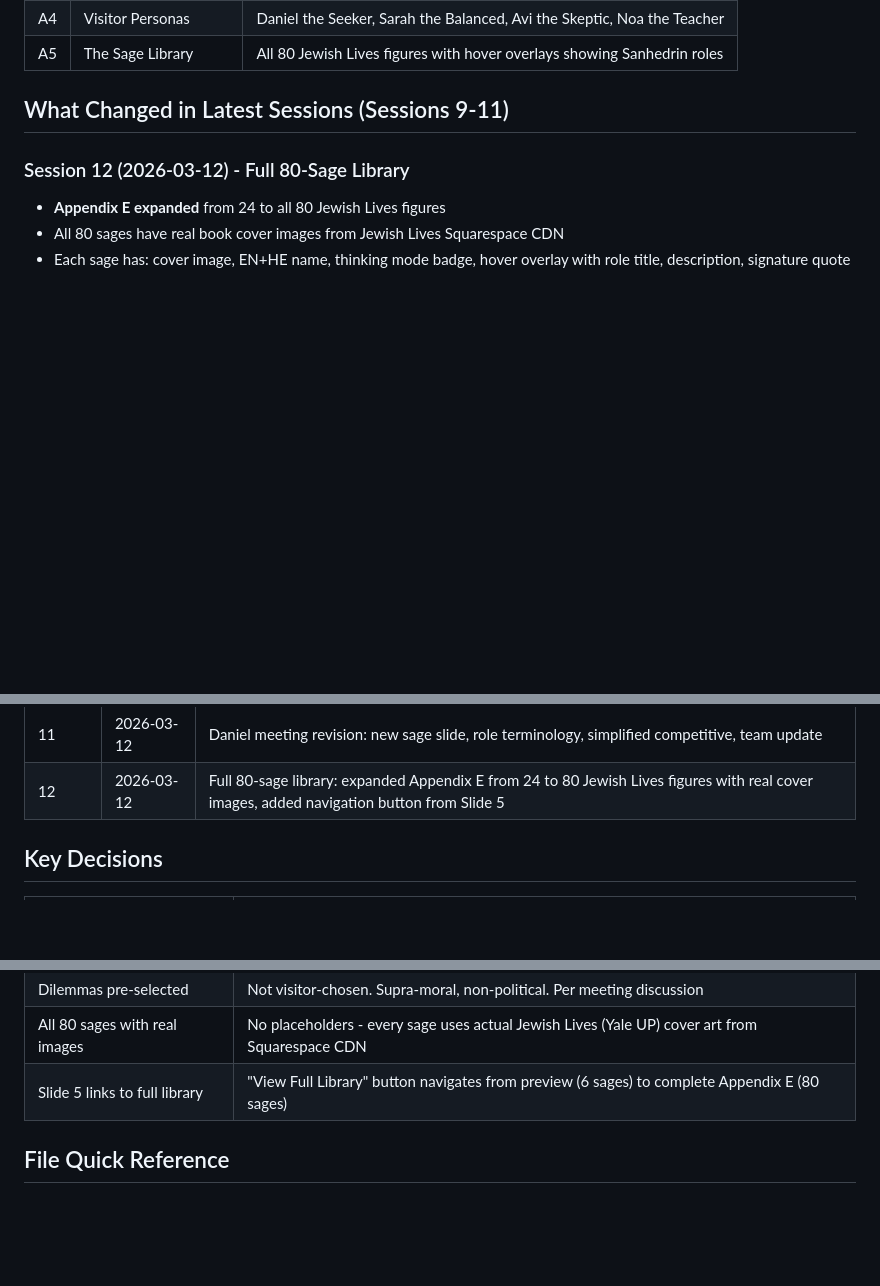
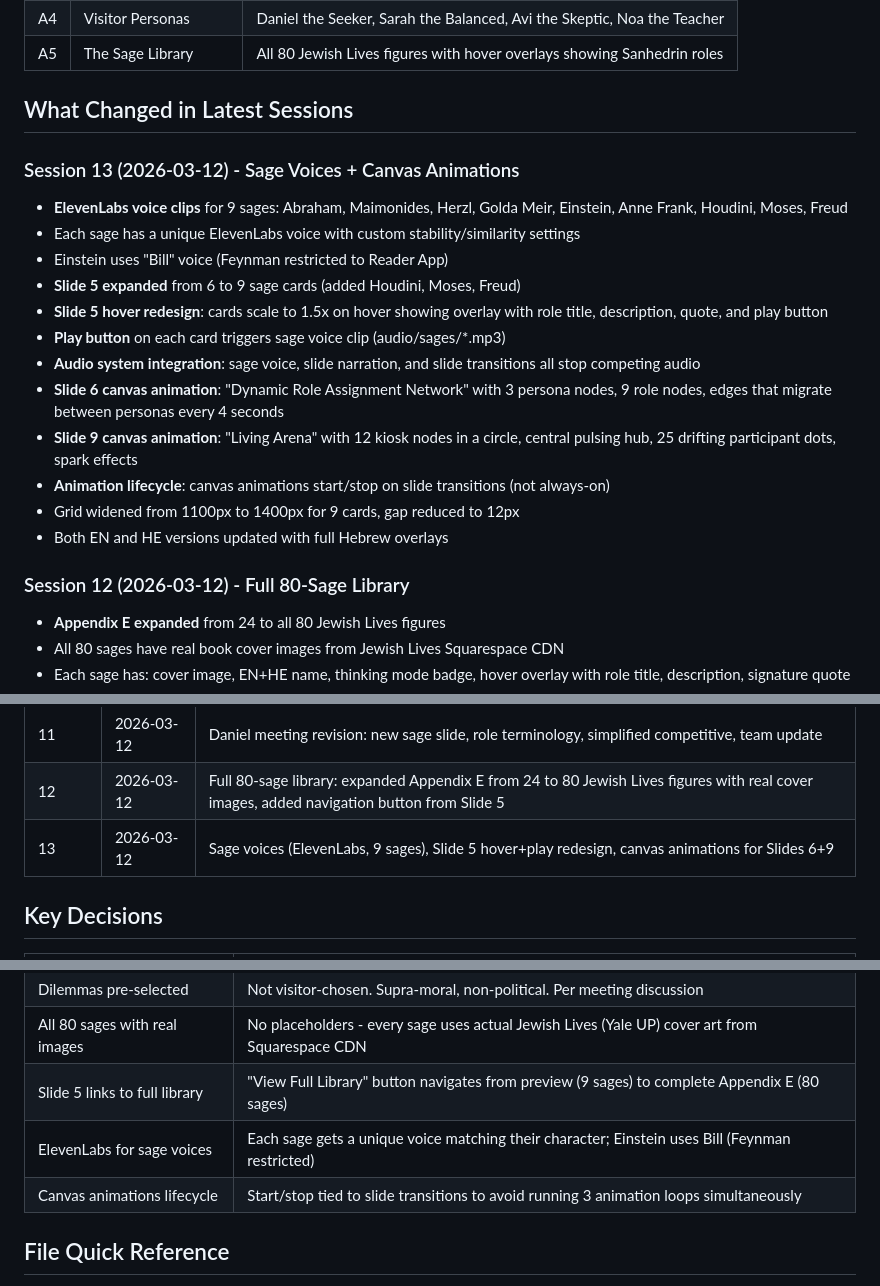
Before and after one commit to jsagir/sanhedrin-deck, a Markdown page: STATE.md, 3 parts joined by grey strips. Rendered like a GitHub page; blank space fills up the shorter version.

Commit message:
docs: Update STATE.md with Session 13 changes
Co-Authored-By: Claude Opus 4.6 <noreply@anthropic.com>

```diff
--- a/STATE.md
+++ b/STATE.md
@@ -71,7 +71,21 @@
 | A4 | Visitor Personas | Daniel the Seeker, Sarah the Balanced, Avi the Skeptic, Noa the Teacher |
 | A5 | The Sage Library | All 80 Jewish Lives figures with hover overlays showing Sanhedrin roles |
 
-## What Changed in Latest Sessions (Sessions 9-11)
+## What Changed in Latest Sessions
+
+### Session 13 (2026-03-12) - Sage Voices + Canvas Animations
+- **ElevenLabs voice clips** for 9 sages: Abraham, Maimonides, Herzl, Golda Meir, Einstein, Anne Frank, Houdini, Moses, Freud
+- Each sage has a unique ElevenLabs voice with custom stability/similarity settings
+- Einstein uses "Bill" voice (Feynman restricted to Reader App)
+- **Slide 5 expanded** from 6 to 9 sage cards (added Houdini, Moses, Freud)
+- **Slide 5 hover redesign**: cards scale to 1.5x on hover showing overlay with role title, description, quote, and play button
+- **Play button** on each card triggers sage voice clip (audio/sages/*.mp3)
+- **Audio system integration**: sage voice, slide narration, and slide transitions all stop competing audio
+- **Slide 6 canvas animation**: "Dynamic Role Assignment Network" with 3 persona nodes, 9 role nodes, edges that migrate between personas every 4 seconds
+- **Slide 9 canvas animation**: "Living Arena" with 12 kiosk nodes in a circle, central pulsing hub, 25 drifting participant dots, spark effects
+- **Animation lifecycle**: canvas animations start/stop on slide transitions (not always-on)
+- Grid widened from 1100px to 1400px for 9 cards, gap reduced to 12px
+- Both EN and HE versions updated with full Hebrew overlays
 
 ### Session 12 (2026-03-12) - Full 80-Sage Library
 - **Appendix E expanded** from 24 to all 80 Jewish Lives figures
@@ -119,6 +133,7 @@ Based on transcript of Jonathan-Daniel deck walkthrough meeting:
 | 10 | 2026-03-10 | Dark mode toggle, full Hebrew translations from transcripts |
 | 11 | 2026-03-12 | Daniel meeting revision: new sage slide, role terminology, simplified competitive, team update |
 | 12 | 2026-03-12 | Full 80-sage library: expanded Appendix E from 24 to 80 Jewish Lives figures with real cover images, added navigation button from Slide 5 |
+| 13 | 2026-03-12 | Sage voices (ElevenLabs, 9 sages), Slide 5 hover+play redesign, canvas animations for Slides 6+9 |
 
 ## Key Decisions
 | Decision | Why |
@@ -140,7 +155,9 @@ Based on transcript of Jonathan-Daniel deck walkthrough meeting:
 | Remove Doron from team | Per Daniel instruction. Team is now Jonathan, Daniel, Micha Goodman, Bar-Ilan |
 | Dilemmas pre-selected | Not visitor-chosen. Supra-moral, non-political. Per meeting discussion |
 | All 80 sages with real images | No placeholders - every sage uses actual Jewish Lives (Yale UP) cover art from Squarespace CDN |
-| Slide 5 links to full library | "View Full Library" button navigates from preview (6 sages) to complete Appendix E (80 sages) |
+| Slide 5 links to full library | "View Full Library" button navigates from preview (9 sages) to complete Appendix E (80 sages) |
+| ElevenLabs for sage voices | Each sage gets a unique voice matching their character; Einstein uses Bill (Feynman restricted) |
+| Canvas animations lifecycle | Start/stop tied to slide transitions to avoid running 3 animation loops simultaneously |
 
 ## File Quick Reference
 - `index.html` - the deck (18 main + 5 appendix, bilingual EN/HE, dark/light mode)
```
